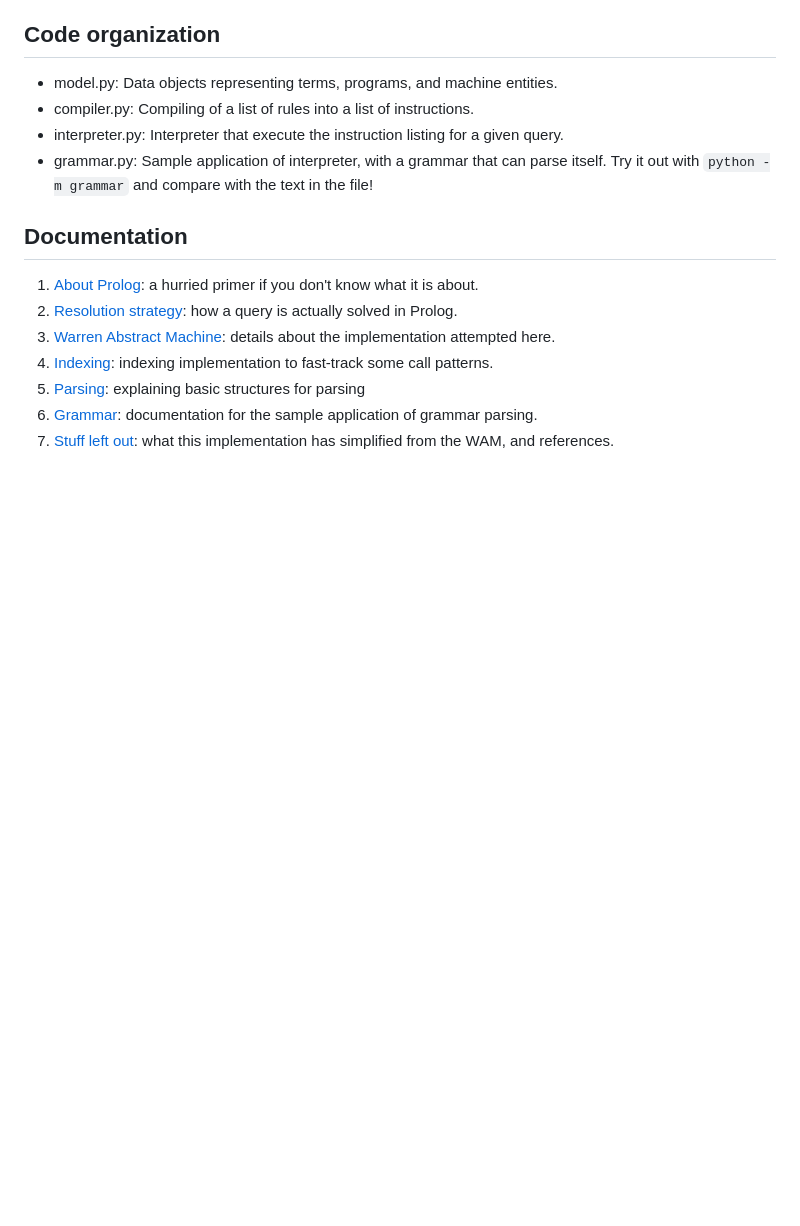
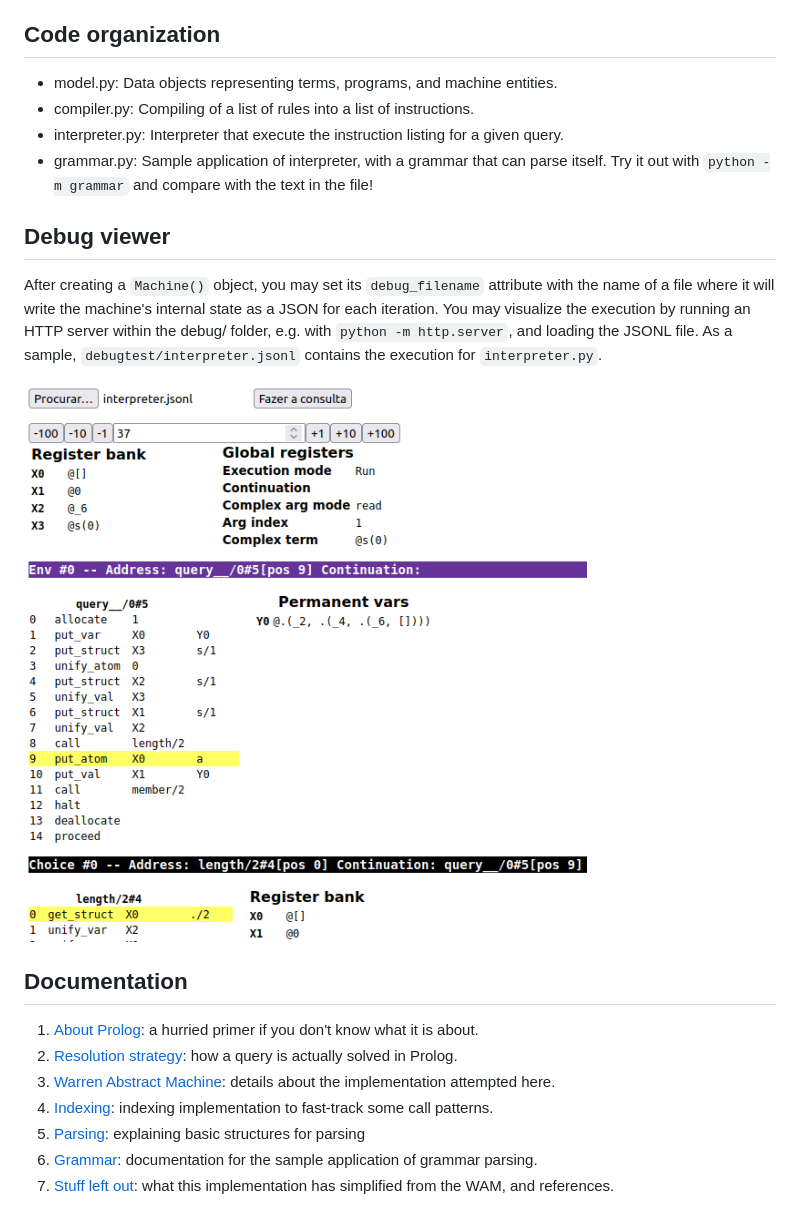
Before and after one commit to brunokim/prol, a Markdown page: README.md, the part around the change. Drawn GitHub-style; pictures changed too: docs/debug-view.png (added); blank space fills up the shorter version.

```diff
--- a/README.md
+++ b/README.md
@@ -11,6 +11,16 @@ the main instructions, compiling, register allocation and machine functions.
 - grammar.py: Sample application of interpreter, with a grammar that can parse itself.
   Try it out with `python -m grammar` and compare with the text in the file!
 
+## Debug viewer
+
+After creating a `Machine()` object, you may set its `debug_filename` attribute with the
+name of a file where it will write the machine's internal state as a JSON for each iteration.
+You may visualize the execution by running an HTTP server within the debug/ folder, e.g.
+with `python -m http.server`, and loading the JSONL file.
+As a sample, `debugtest/interpreter.jsonl` contains the execution for `interpreter.py`.
+
+![Screenshot of debug view, showcasing instructions, register values and controls](docs/debug-view.png)
+
 ## Documentation
 
 1. [About Prolog](docs/about-prolog.md): a hurried primer if you don't know what it is about.
```
Also changed, not shown: README.pt-BR.md (+10 -0 lines), 1 other file.
